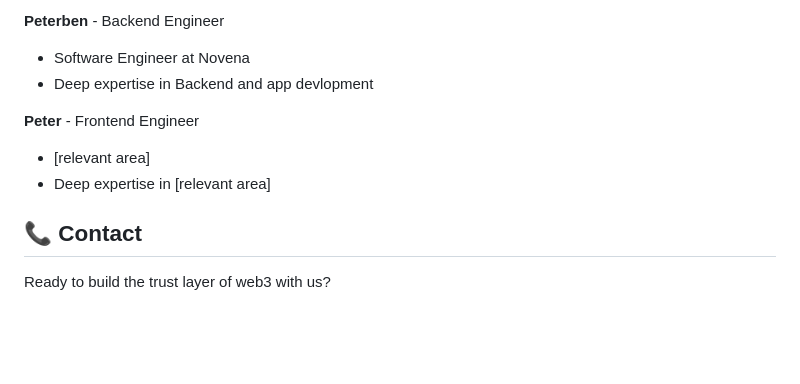
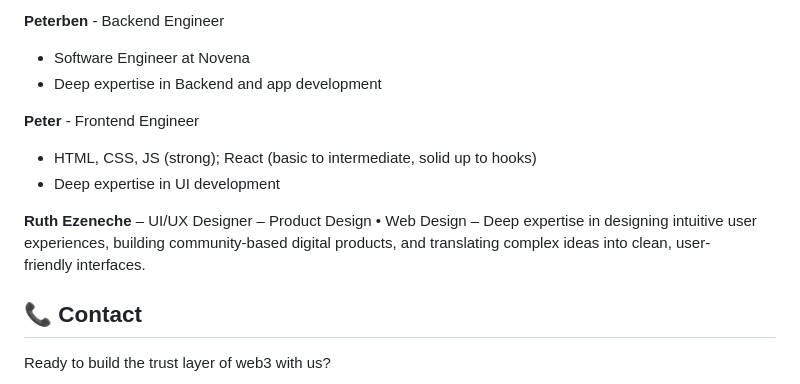
Before and after one commit to NimrodTheDev/solana-market-place, a Markdown page: README.md, the part around the change. Drawn GitHub-style; blank space fills up the shorter version.

```diff
--- a/README.md
+++ b/README.md
@@ -139,11 +139,15 @@ Our team combines deep expertise in both crypto and reputation systems:
 
 **Peterben** - Backend Engineer
 - Software Engineer at Novena
-- Deep expertise in Backend and app devlopment
+- Deep expertise in Backend and app development
 
 **Peter** - Frontend Engineer
-- [relevant area]
-- Deep expertise in [relevant area]
+- HTML, CSS, JS (strong); React (basic to intermediate, solid up to hooks)
+- Deep expertise in UI development
+
+**Ruth Ezeneche** – UI/UX Designer
+– Product Design • Web Design
+– Deep expertise in designing intuitive user experiences, building community-based digital products, and translating complex ideas into clean, user-friendly interfaces.
 
 ## 📞 Contact
 
```
